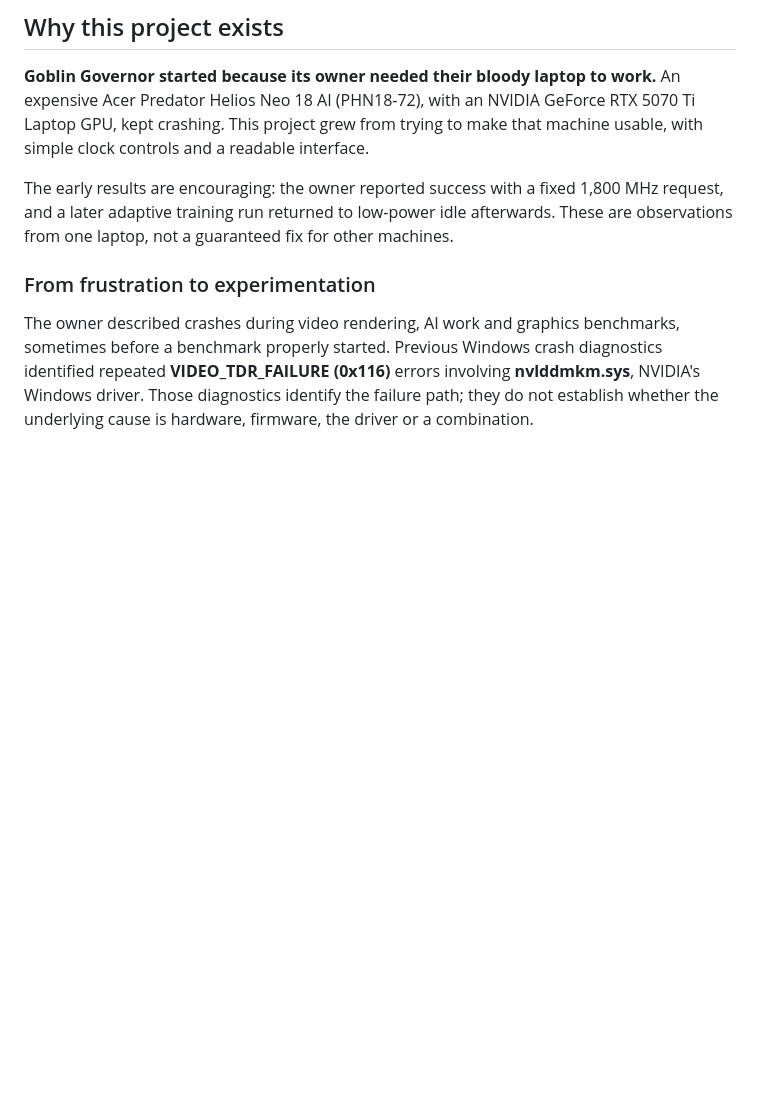
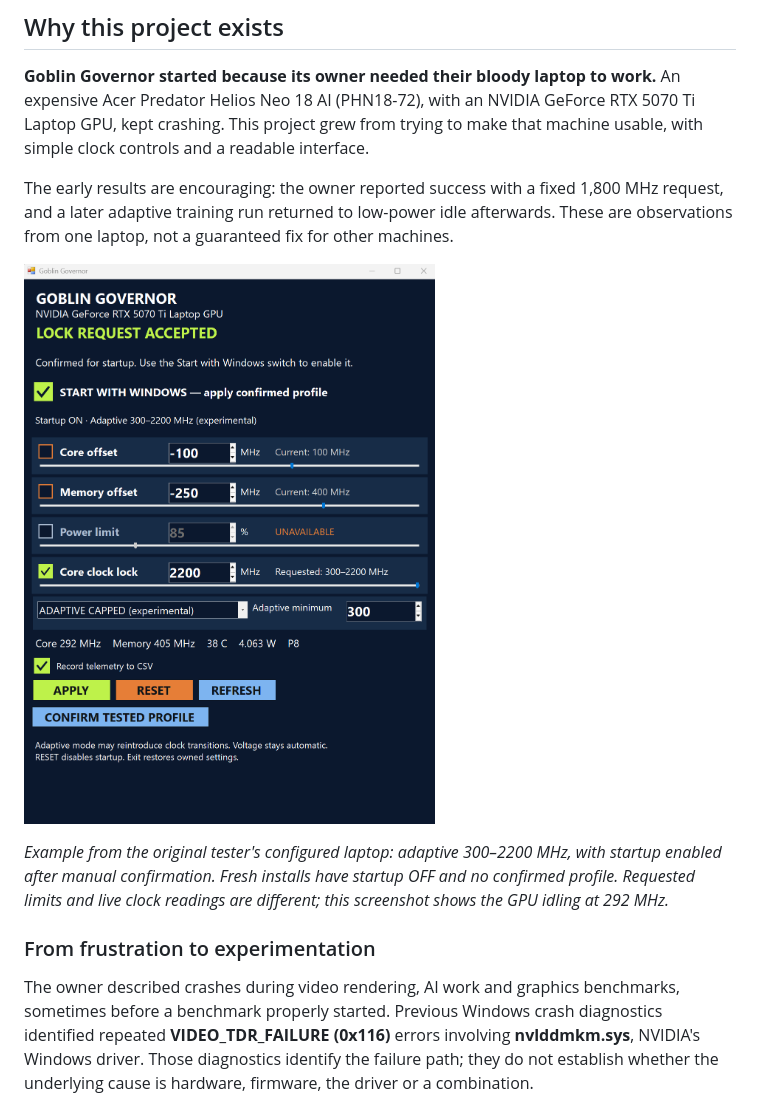
Before and after one commit to notsuremedea-rgb/goblin-governor, a Markdown page: README.md, the part around the change. Rendered like a GitHub page; pictures changed too: docs/images/goblin-governor-adaptive.png (added); blank space fills up the shorter version.

Commit message:
Show adaptive controls and idle telemetry in README

```diff
--- a/README.md
+++ b/README.md
@@ -9,6 +9,10 @@ Experimental NVIDIA GPU clock controls with large text, high-contrast checkboxes
 **Goblin Governor started because its owner needed their bloody laptop to work.** An expensive Acer Predator Helios Neo 18 AI (PHN18-72), with an NVIDIA GeForce RTX 5070 Ti Laptop GPU, kept crashing. This project grew from trying to make that machine usable, with simple clock controls and a readable interface.
 
 The early results are encouraging: the owner reported success with a fixed 1,800 MHz request, and a later adaptive training run returned to low-power idle afterwards. These are observations from one laptop, not a guaranteed fix for other machines.
+
+![Goblin Governor with large high-contrast controls, an adaptive 300–2200 MHz request, and live idle readings of 292 MHz, 38°C and about 4 W.](docs/images/goblin-governor-adaptive.png)
+
+*Example from the original tester's configured laptop: adaptive 300–2200 MHz, with startup enabled after manual confirmation. Fresh installs have startup OFF and no confirmed profile. Requested limits and live clock readings are different; this screenshot shows the GPU idling at 292 MHz.*
 
 ### From frustration to experimentation
 
```
